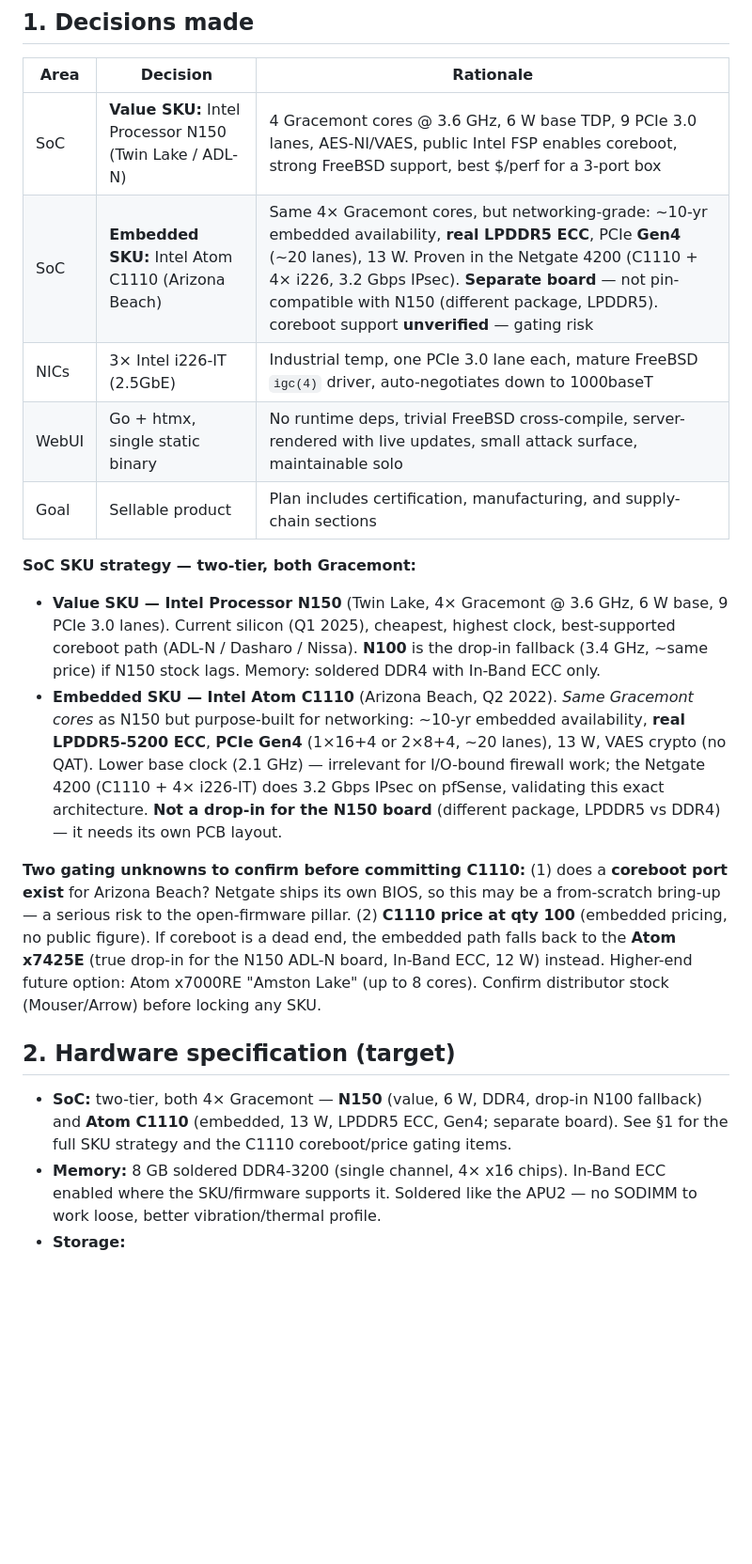
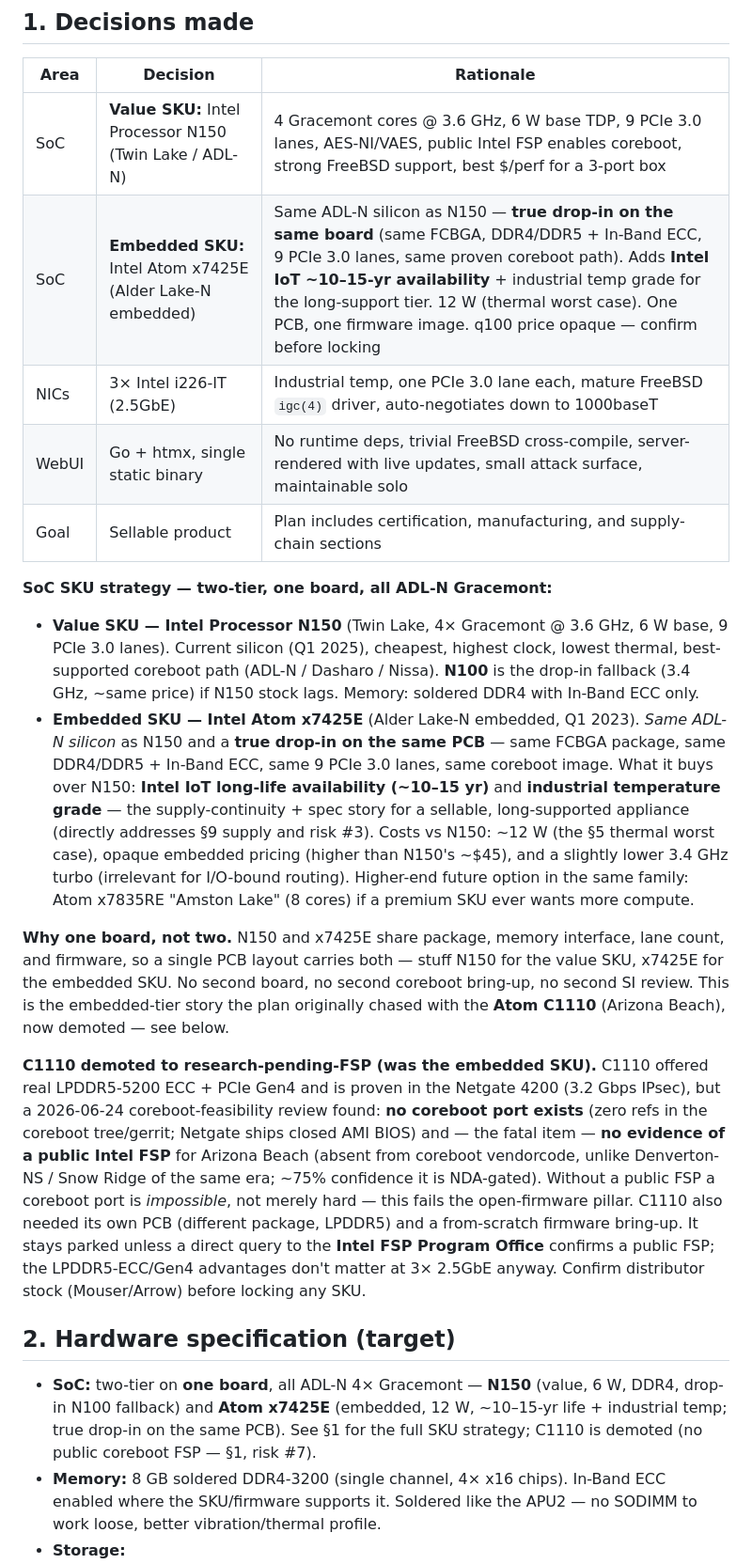
Before and after one commit to bzenowich/firefly, a Markdown page: plan.md, the part around one of its changes. Shown at 94% size. Drawn GitHub-style; blank space fills up the shorter version.

Commit message:
plan: two-tier SoC on one board (N150 + x7425E), demote C1110
Embedded SKU is now Atom x7425E — same ADL-N silicon as N150, true
drop-in on the same PCB (one layout, one coreboot image). C1110
(Arizona Beach) demoted to research-pending-FSP: a coreboot-feasibility
review found no port and no evidence of a public Intel FSP (~75% likely
NDA-gated → open firmware impossible). Updates §1/§2/§5/§12/§13.

Co-Authored-By: Claude Opus 4.8 <noreply@anthropic.com>

```diff
--- a/plan.md
+++ b/plan.md
@@ -10,38 +10,52 @@ published design files. Branding rationale + positioning in `docs/marketing.md`.
 | Area | Decision | Rationale |
 |------|----------|-----------|
 | SoC | **Value SKU:** Intel Processor N150 (Twin Lake / ADL-N) | 4 Gracemont cores @ 3.6 GHz, 6 W base TDP, 9 PCIe 3.0 lanes, AES-NI/VAES, public Intel FSP enables coreboot, strong FreeBSD support, best $/perf for a 3-port box |
-| SoC | **Embedded SKU:** Intel Atom C1110 (Arizona Beach) | Same 4× Gracemont cores, but networking-grade: ~10-yr embedded availability, **real LPDDR5 ECC**, PCIe **Gen4** (~20 lanes), 13 W. Proven in the Netgate 4200 (C1110 + 4× i226, 3.2 Gbps IPsec). **Separate board** — not pin-compatible with N150 (different package, LPDDR5). coreboot support **unverified** — gating risk |
+| SoC | **Embedded SKU:** Intel Atom x7425E (Alder Lake-N embedded) | Same ADL-N silicon as N150 — **true drop-in on the same board** (same FCBGA, DDR4/DDR5 + In-Band ECC, 9 PCIe 3.0 lanes, same proven coreboot path). Adds **Intel IoT ~10–15-yr availability** + industrial temp grade for the long-support tier. 12 W (thermal worst case). One PCB, one firmware image. q100 price opaque — confirm before locking |
 | NICs | 3× Intel i226-IT (2.5GbE) | Industrial temp, one PCIe 3.0 lane each, mature FreeBSD `igc(4)` driver, auto-negotiates down to 1000baseT |
 | WebUI | Go + htmx, single static binary | No runtime deps, trivial FreeBSD cross-compile, server-rendered with live updates, small attack surface, maintainable solo |
 | Goal | Sellable product | Plan includes certification, manufacturing, and supply-chain sections |
 
-**SoC SKU strategy — two-tier, both Gracemont:**
+**SoC SKU strategy — two-tier, one board, all ADL-N Gracemont:**
 
 - **Value SKU — Intel Processor N150** (Twin Lake, 4× Gracemont @ 3.6 GHz, 6 W base,
-  9 PCIe 3.0 lanes). Current silicon (Q1 2025), cheapest, highest clock, best-supported
-  coreboot path (ADL-N / Dasharo / Nissa). **N100** is the drop-in fallback (3.4 GHz,
-  ~same price) if N150 stock lags. Memory: soldered DDR4 with In-Band ECC only.
-- **Embedded SKU — Intel Atom C1110** (Arizona Beach, Q2 2022). *Same Gracemont cores*
-  as N150 but purpose-built for networking: ~10-yr embedded availability, **real
-  LPDDR5-5200 ECC**, **PCIe Gen4** (1×16+4 or 2×8+4, ~20 lanes), 13 W, VAES crypto
-  (no QAT). Lower base clock (2.1 GHz) — irrelevant for I/O-bound firewall work; the
-  Netgate 4200 (C1110 + 4× i226-IT) does 3.2 Gbps IPsec on pfSense, validating this
-  exact architecture. **Not a drop-in for the N150 board** (different package, LPDDR5
-  vs DDR4) — it needs its own PCB layout.
+  9 PCIe 3.0 lanes). Current silicon (Q1 2025), cheapest, highest clock, lowest thermal,
+  best-supported coreboot path (ADL-N / Dasharo / Nissa). **N100** is the drop-in
+  fallback (3.4 GHz, ~same price) if N150 stock lags. Memory: soldered DDR4 with In-Band
+  ECC only.
+- **Embedded SKU — Intel Atom x7425E** (Alder Lake-N embedded, Q1 2023). *Same ADL-N
+  silicon* as N150 and a **true drop-in on the same PCB** — same FCBGA package, same
+  DDR4/DDR5 + In-Band ECC, same 9 PCIe 3.0 lanes, same coreboot image. What it buys over
+  N150: **Intel IoT long-life availability (~10–15 yr)** and **industrial temperature
+  grade** — the supply-continuity + spec story for a sellable, long-supported appliance
+  (directly addresses §9 supply and risk #3). Costs vs N150: ~12 W (the §5 thermal worst
+  case), opaque embedded pricing (higher than N150's ~$45), and a slightly lower 3.4 GHz
+  turbo (irrelevant for I/O-bound routing). Higher-end future option in the same family:
+  Atom x7835RE "Amston Lake" (8 cores) if a premium SKU ever wants more compute.
 
-**Two gating unknowns to confirm before committing C1110:** (1) does a **coreboot port
-exist** for Arizona Beach? Netgate ships its own BIOS, so this may be a from-scratch
-bring-up — a serious risk to the open-firmware pillar. (2) **C1110 price at qty 100**
-(embedded pricing, no public figure). If coreboot is a dead end, the embedded path
-falls back to the **Atom x7425E** (true drop-in for the N150 ADL-N board, In-Band ECC,
-12 W) instead. Higher-end future option: Atom x7000RE "Amston Lake" (up to 8 cores).
-Confirm distributor stock (Mouser/Arrow) before locking any SKU.
+**Why one board, not two.** N150 and x7425E share package, memory interface, lane count,
+and firmware, so a single PCB layout carries both — stuff N150 for the value SKU, x7425E
+for the embedded SKU. No second board, no second coreboot bring-up, no second SI review.
+This is the embedded-tier story the plan originally chased with the **Atom C1110**
+(Arizona Beach), now demoted — see below.
+
+**C1110 demoted to research-pending-FSP (was the embedded SKU).** C1110 offered real
+LPDDR5-5200 ECC + PCIe Gen4 and is proven in the Netgate 4200 (3.2 Gbps IPsec), but a
+2026-06-24 coreboot-feasibility review found: **no coreboot port exists** (zero refs in
+the coreboot tree/gerrit; Netgate ships closed AMI BIOS) and — the fatal item — **no
+evidence of a public Intel FSP** for Arizona Beach (absent from coreboot vendorcode,
+unlike Denverton-NS / Snow Ridge of the same era; ~75% confidence it is NDA-gated).
+Without a public FSP a coreboot port is *impossible*, not merely hard — this fails the
+open-firmware pillar. C1110 also needed its own PCB (different package, LPDDR5) and a
+from-scratch firmware bring-up. It stays parked unless a direct query to the **Intel FSP
+Program Office** confirms a public FSP; the LPDDR5-ECC/Gen4 advantages don't matter at
+3× 2.5GbE anyway. Confirm distributor stock (Mouser/Arrow) before locking any SKU.
 
 ## 2. Hardware specification (target)
 
-- **SoC:** two-tier, both 4× Gracemont — **N150** (value, 6 W, DDR4, drop-in N100
-  fallback) and **Atom C1110** (embedded, 13 W, LPDDR5 ECC, Gen4; separate board).
-  See §1 for the full SKU strategy and the C1110 coreboot/price gating items.
+- **SoC:** two-tier on **one board**, all ADL-N 4× Gracemont — **N150** (value, 6 W,
+  DDR4, drop-in N100 fallback) and **Atom x7425E** (embedded, 12 W, ~10–15-yr life +
+  industrial temp; true drop-in on the same PCB). See §1 for the full SKU strategy;
+  C1110 is demoted (no public coreboot FSP — §1, risk #7).
 - **Memory:** 8 GB soldered DDR4-3200 (single channel, 4× x16 chips). In-Band ECC
   enabled where the SKU/firmware supports it. Soldered like the APU2 — no SODIMM to
   work loose, better vibration/thermal profile.
```
Also changed, not shown: other parts of plan.md (+13 -10 lines).
